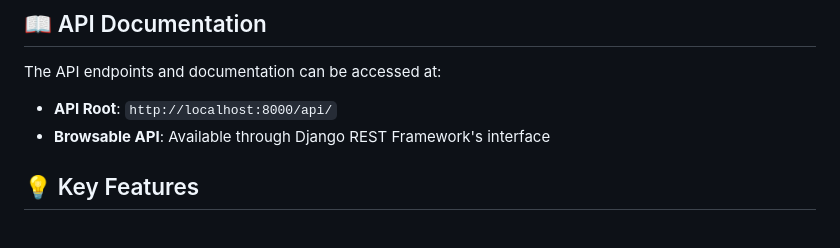
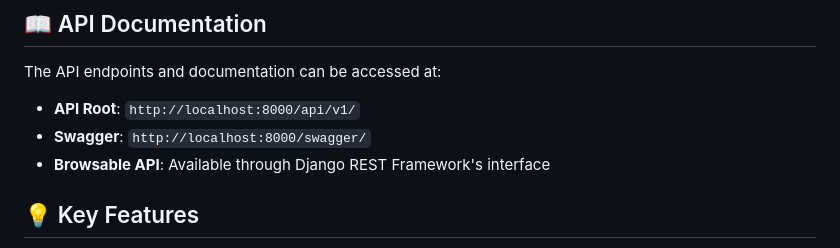
Before and after one commit to goodxarvin/django_advanced, a Markdown page: README.md, the part around the change. GitHub-like rendering.

Commit message:
Update README.md fixed api urls

```diff
--- a/README.md
+++ b/README.md
@@ -63,7 +63,8 @@ This project serves as a portfolio piece demonstrating:
 ## 📖 API Documentation
 
 The API endpoints and documentation can be accessed at:
-- **API Root**: `http://localhost:8000/api/`
+- **API Root**: `http://localhost:8000/api/v1/`
+- **Swagger**: `http://localhost:8000/swagger/`
 - **Browsable API**: Available through Django REST Framework's interface
 
 ## 💡 Key Features
```
